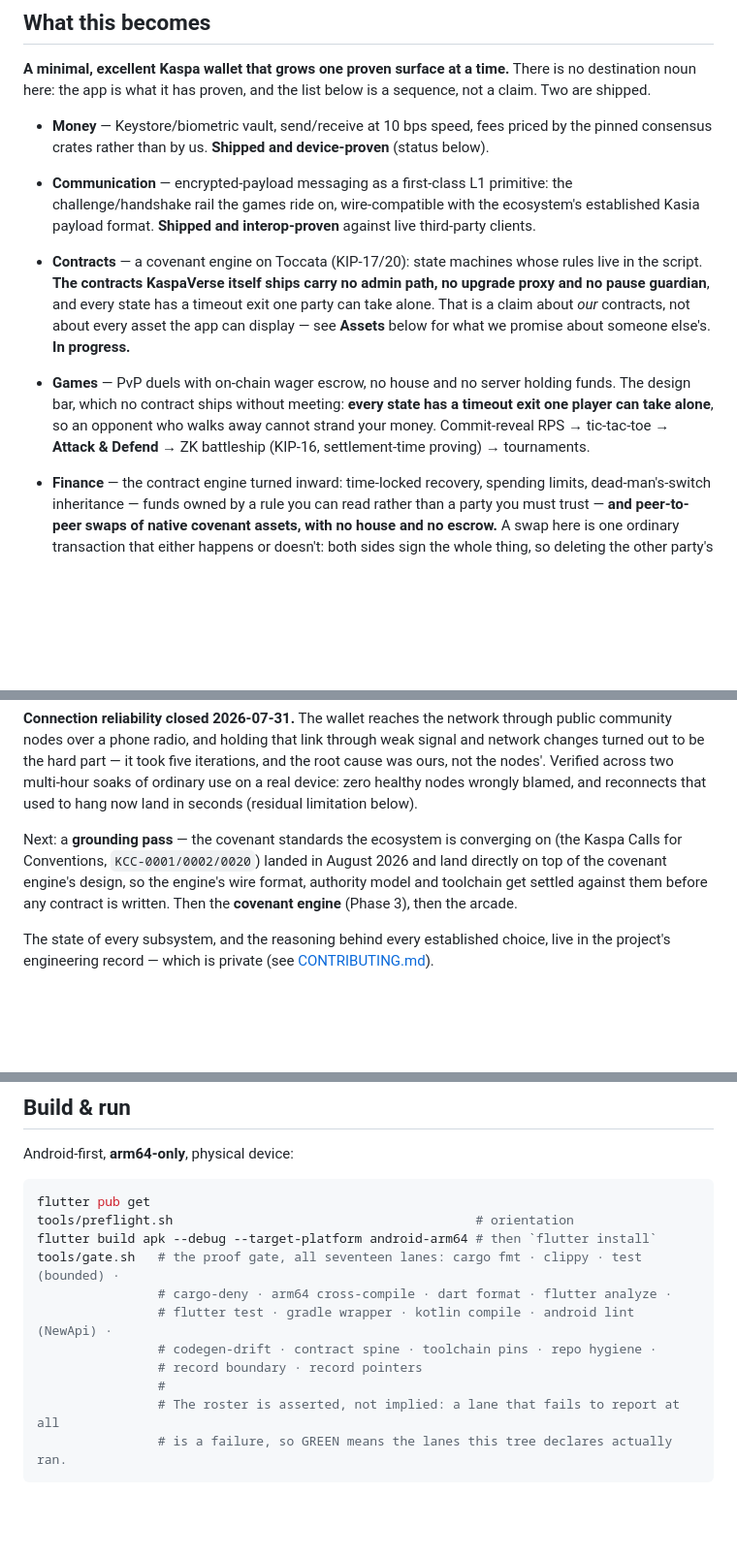
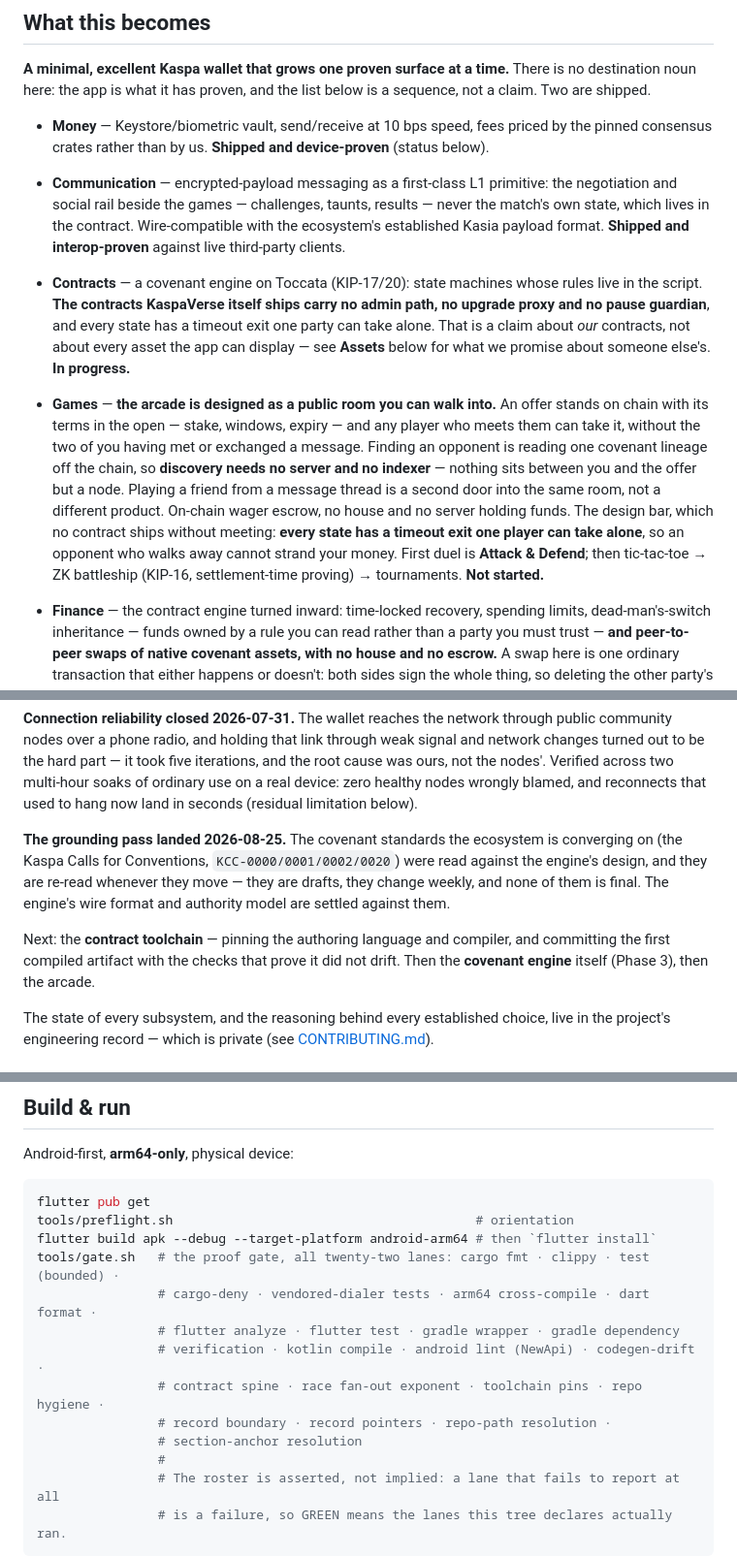
Before and after one commit to Drcryptodee/kaspaverse, a Markdown page: README.md, 3 parts joined by grey strips. Shown at 97% size. Drawn GitHub-style; blank space fills up the shorter version.

Commit message:
docs: state the arcade as a public room, and fix four README claims [T1]
The arcade is designed as a public room you can walk into: an offer stands on
chain with its terms in the open, and finding an opponent is reading one
covenant lineage, so discovery needs no server and no indexer. Playing a friend
from a message thread is a second door into the same room.

Four other README facts were wrong or stale. The messaging bullet claimed the
games ride on that rail; it carries negotiation and social traffic, never a
match's state. The games bullet led its ladder with RPS; the first duel is
Attack and Defend, and the surface is now marked not started. The Next
paragraph was two sittings out of date. The lane count said seventeen against a
gate that runs twenty two, so the list is rebuilt from tools/gate.sh.

contracts/duel_ad/SPEC.md gains a scope banner saying it remains the ratified
per match machine and the fallback. Nothing below the banner changed.

Gate GREEN 22 of 22.

```diff
--- a/README.md
+++ b/README.md
@@ -18,7 +18,8 @@ a claim. Two are shipped.
 - **Money** — Keystore/biometric vault, send/receive at 10 bps speed, fees priced by the
   pinned consensus crates rather than by us. **Shipped and device-proven** (status below).
 - **Communication** — encrypted-payload messaging as a first-class L1 primitive: the
-  challenge/handshake rail the games ride on, wire-compatible with the ecosystem's
+  negotiation and social rail beside the games — challenges, taunts, results — never the
+  match's own state, which lives in the contract. Wire-compatible with the ecosystem's
   established Kasia payload format. **Shipped and interop-proven** against live
   third-party clients.
 - **Contracts** — a covenant engine on Toccata (KIP-17/20): state machines whose rules live
@@ -26,11 +27,16 @@ a claim. Two are shipped.
   proxy and no pause guardian**, and every state has a timeout exit one party can take
   alone. That is a claim about *our* contracts, not about every asset the app can display —
   see **Assets** below for what we promise about someone else's. **In progress.**
-- **Games** — PvP duels with on-chain wager escrow, no house and no server holding funds.
-  The design bar, which no contract ships without meeting: **every state has a timeout exit
-  one player can take alone**, so an opponent who walks away cannot strand your money.
-  Commit-reveal RPS → tic-tac-toe → **Attack & Defend** → ZK battleship (KIP-16,
-  settlement-time proving) → tournaments.
+- **Games** — **the arcade is designed as a public room you can walk into.** An offer stands
+  on chain with its terms in the open — stake, windows, expiry — and any player who meets them
+  can take it, without the two of you having met or exchanged a message. Finding an opponent is
+  reading one covenant lineage off the chain, so **discovery needs no server and no indexer** —
+  nothing sits between you and the offer but a node. Playing a friend from a message thread is a second door into
+  the same room, not a different product. On-chain wager escrow, no house and no server holding
+  funds. The design bar, which no contract ships without meeting: **every state has a timeout
+  exit one player can take alone**, so an opponent who walks away cannot strand your money.
+  First duel is **Attack & Defend**; then tic-tac-toe → ZK battleship (KIP-16, settlement-time
+  proving) → tournaments. **Not started.**
 - **Finance** — the contract engine turned inward: time-locked recovery, spending limits,
   dead-man's-switch inheritance — funds owned by a rule you can read rather than a party you
   must trust — **and peer-to-peer swaps of native covenant assets, with no house and no
@@ -110,11 +116,14 @@ ours, not the nodes'. Verified across two multi-hour soaks of ordinary use on a
 zero healthy nodes wrongly blamed, and reconnects that used to hang now land in seconds
 (residual limitation below).
 
-Next: a **grounding pass** — the covenant standards the ecosystem is converging on (the
-Kaspa Calls for Conventions, `KCC-0001/0002/0020`) landed in August 2026 and land directly on
-top of the covenant engine's design, so the engine's wire format, authority model and
-toolchain get settled against them before any contract is written. Then the **covenant
-engine** (Phase 3), then the arcade.
+**The grounding pass landed 2026-08-25.** The covenant standards the ecosystem is converging
+on (the Kaspa Calls for Conventions, `KCC-0000/0001/0002/0020`) were read against the engine's
+design, and they are re-read whenever they move — they are drafts, they change weekly, and none
+of them is final. The engine's wire format and authority model are settled against them.
+
+Next: the **contract toolchain** — pinning the authoring language and compiler, and committing
+the first compiled artifact with the checks that prove it did not drift. Then the **covenant
+engine** itself (Phase 3), then the arcade.
 
 The state of every subsystem, and the reasoning behind every established choice, live in
 the project's engineering record — which is private (see [CONTRIBUTING.md](CONTRIBUTING.md)).
@@ -148,11 +157,13 @@ Android-first, **arm64-only**, physical device:
 flutter pub get
 tools/preflight.sh                                        # orientation
 flutter build apk --debug --target-platform android-arm64 # then `flutter install`
-tools/gate.sh   # the proof gate, all seventeen lanes: cargo fmt · clippy · test (bounded) ·
-                # cargo-deny · arm64 cross-compile · dart format · flutter analyze ·
-                # flutter test · gradle wrapper · kotlin compile · android lint (NewApi) ·
-                # codegen-drift · contract spine · toolchain pins · repo hygiene ·
-                # record boundary · record pointers
+tools/gate.sh   # the proof gate, all twenty-two lanes: cargo fmt · clippy · test (bounded) ·
+                # cargo-deny · vendored-dialer tests · arm64 cross-compile · dart format ·
+                # flutter analyze · flutter test · gradle wrapper · gradle dependency
+                # verification · kotlin compile · android lint (NewApi) · codegen-drift ·
+                # contract spine · race fan-out exponent · toolchain pins · repo hygiene ·
+                # record boundary · record pointers · repo-path resolution ·
+                # section-anchor resolution
                 #
                 # The roster is asserted, not implied: a lane that fails to report at all
                 # is a failure, so GREEN means the lanes this tree declares actually ran.
```
Also changed, not shown: contracts/duel_ad/SPEC.md (+11 -0 lines).
